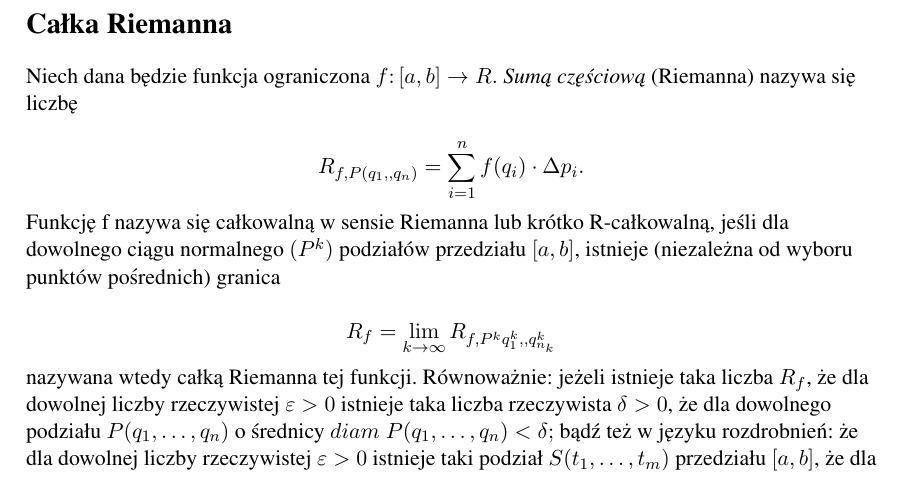
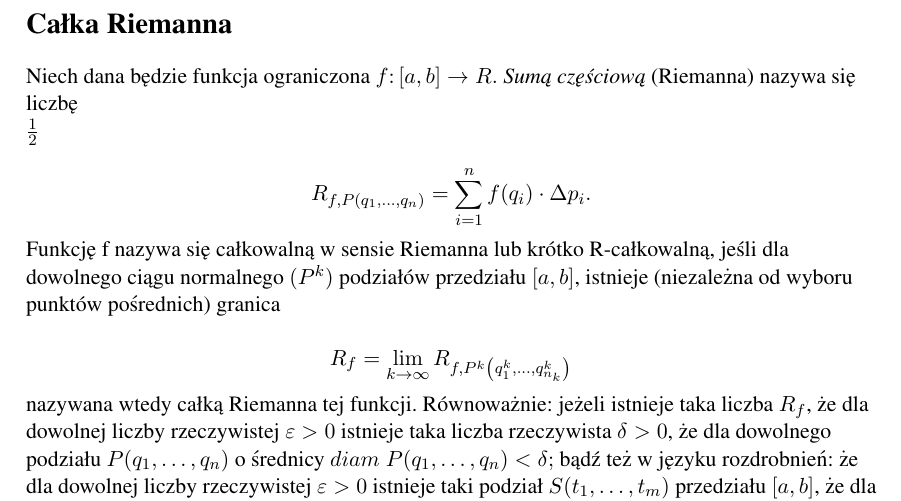
Before and after one commit to fortun13/latex2mathml, a LaTeX document (test.tex): part of the page, cut so that both start at the same text. Compiled offline with pdfLaTeX.

```diff
--- a/test.tex
+++ b/test.tex
@@ -14,11 +14,15 @@
 
 \flushleft{Niech dana będzie funkcja ograniczona $f\colon[a, b]\to R.$ \emph{Sumą częściową} (Riemanna) nazywa się liczbę
 
-$$R_{f, P(q_1, , q_n)} = \sum_{i = 1}^n f(q_i) \cdot \Delta p_i.$$
+\begin{math}
+\frac{1}{2}
+\end{math}
+
+$$R_{f, P(q_1, \dots, q_n)} = \sum_{i = 1}^n f(q_i) \cdot \Delta p_i.$$
 
 Funkcję f nazywa się całkowalną w sensie Riemanna lub krótko R-całkowalną, jeśli dla dowolnego ciągu normalnego $(P^k)$ podziałów przedziału $[a, b]$, istnieje (niezależna od wyboru punktów pośrednich) granica
 
-$$R_f = \lim_{k \to \infty} R_{f, P^k q_1^k, , q_{n_k}^k}$$
+$$R_f = \lim_{k \to \infty} R_{f, P^k\left( q_1^k, \dots, q_{n_k}^k\right)}$$
 
 nazywana wtedy całką Riemanna tej funkcji. Równoważnie: jeżeli istnieje taka liczba $R_f$, że dla dowolnej liczby rzeczywistej  $\varepsilon > 0$ istnieje taka liczba rzeczywista $\delta > 0$, że dla dowolnego podziału $P(q_1, \dots, q_n)$ o średnicy ${diam}\; P(q_1, \dots, q_n) < \delta;$ bądź też w języku rozdrobnień: że dla dowolnej liczby rzeczywistej $\varepsilon > 0$ istnieje taki podział $S(t_1, \dots, t_m)$ przedziału $[a, b]$, że dla każdego podziału $P(q_1, \dots, q_n)$ rozdrabniającego $S(t_1, \dots, t_m)$ zachodzi
 
```
Also changed, not shown: test.tex (6 more changed lines), 3 other files.
